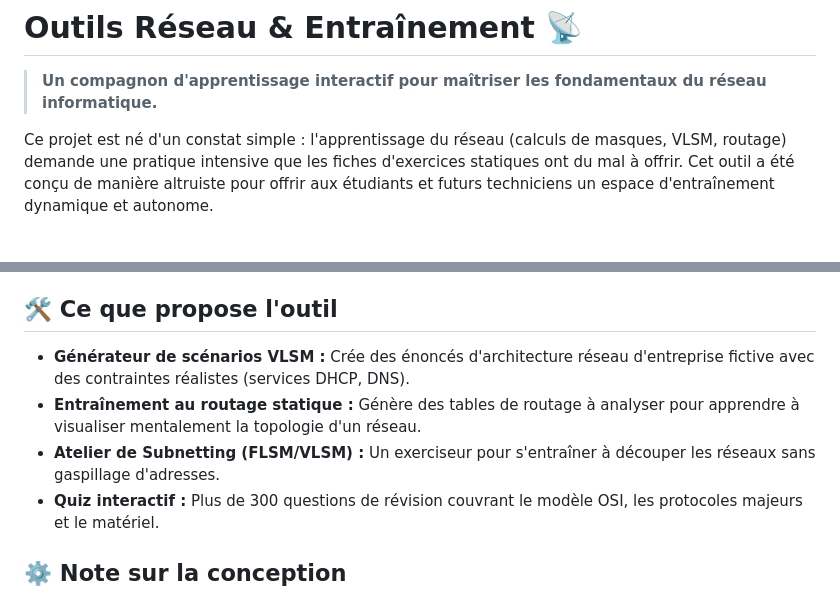
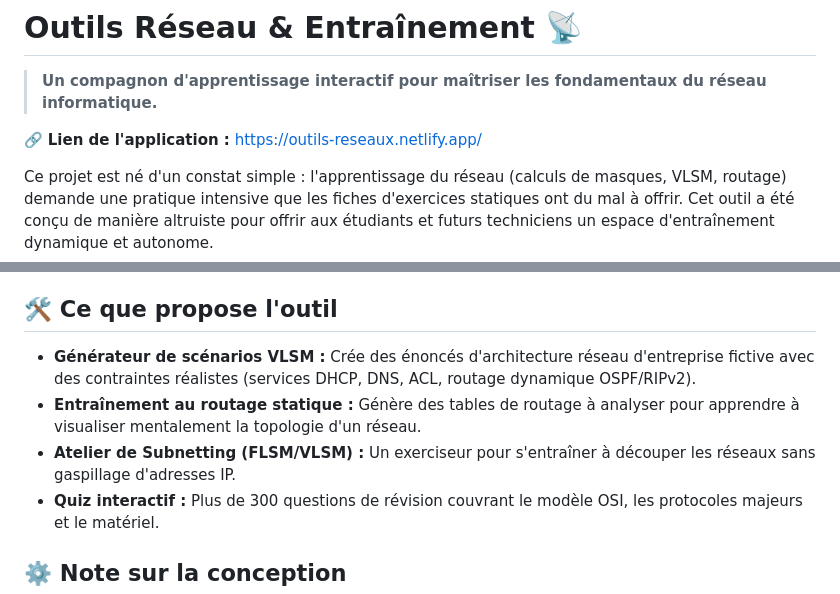
Before and after one commit to valentinprades/outils-reseaux, a Markdown page: README.md, 2 parts joined by grey strips. Rendered like a GitHub page; blank space fills up the shorter version.

```diff
--- a/README.md
+++ b/README.md
@@ -1,6 +1,8 @@
 # Outils Réseau & Entraînement 📡
 
 > **Un compagnon d'apprentissage interactif pour maîtriser les fondamentaux du réseau informatique.**
+
+🔗 **Lien de l'application :** [https://outils-reseaux.netlify.app/](https://outils-reseaux.netlify.app/)
 
 Ce projet est né d'un constat simple : l'apprentissage du réseau (calculs de masques, VLSM, routage) demande une pratique intensive que les fiches d'exercices statiques ont du mal à offrir. Cet outil a été conçu de manière altruiste pour offrir aux étudiants et futurs techniciens un espace d'entraînement dynamique et autonome.
 
@@ -11,9 +13,9 @@ L'objectif central est de transformer une théorie parfois abstraite en compéte
 * **Autonomie totale :** Idéal pour les révisions personnelles en amont des travaux pratiques (TP) ou des examens.
 
 ## 🛠️ Ce que propose l'outil
-* **Générateur de scénarios VLSM :** Crée des énoncés d'architecture réseau d'entreprise fictive avec des contraintes réalistes (services DHCP, DNS).
+* **Générateur de scénarios VLSM :** Crée des énoncés d'architecture réseau d'entreprise fictive avec des contraintes réalistes (services DHCP, DNS, ACL, routage dynamique OSPF/RIPv2).
 * **Entraînement au routage statique :** Génère des tables de routage à analyser pour apprendre à visualiser mentalement la topologie d'un réseau.
-* **Atelier de Subnetting (FLSM/VLSM) :** Un exerciseur pour s'entraîner à découper les réseaux sans gaspillage d'adresses.
+* **Atelier de Subnetting (FLSM/VLSM) :** Un exerciseur pour s'entraîner à découper les réseaux sans gaspillage d'adresses IP.
 * **Quiz interactif :** Plus de 300 questions de révision couvrant le modèle OSI, les protocoles majeurs et le matériel.
 
 ## ⚙️ Note sur la conception
```
